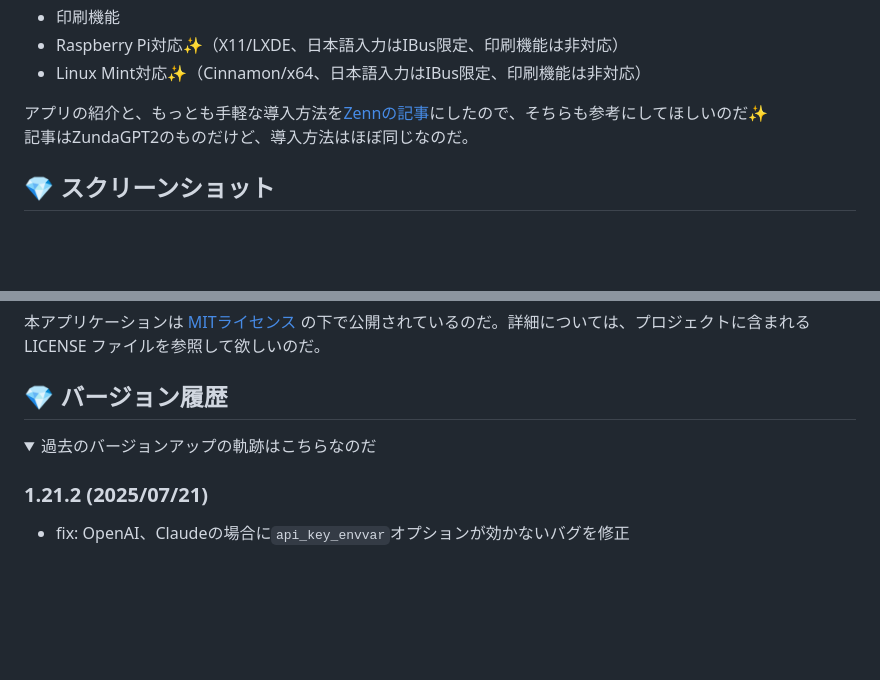
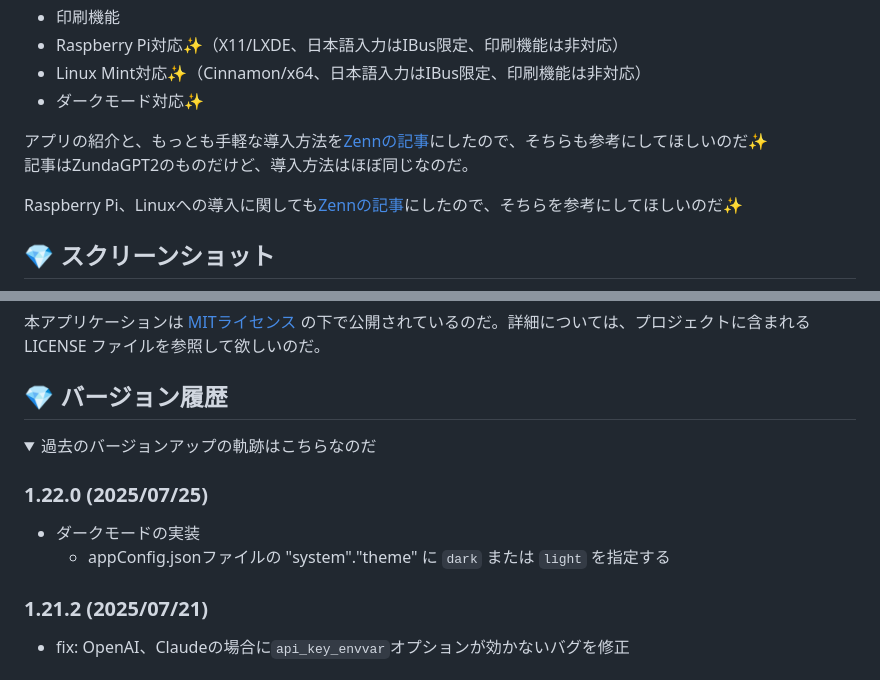
Before and after one commit to led-mirage/ZundaGPT2Lite, a Markdown page: Readme.md, 2 parts joined by grey strips. Rendered like a GitHub page; folded sections open; blank space fills up the shorter version.

```diff
--- a/Readme.md
+++ b/Readme.md
@@ -27,9 +27,12 @@ ZundaGPT2 Liteは[ZundaGPT2](https://github.com/led-mirage/ZundaGPT2)から音
 - 印刷機能
 - Raspberry Pi対応✨（X11/LXDE、日本語入力はIBus限定、印刷機能は非対応）
 - Linux Mint対応✨（Cinnamon/x64、日本語入力はIBus限定、印刷機能は非対応）
+- ダークモード対応✨
 
 アプリの紹介と、もっとも手軽な導入方法を[Zennの記事](https://zenn.dev/ledmirage/articles/7650f36d3a784a)にしたので、そちらも参考にしてほしいのだ✨
 記事はZundaGPT2のものだけど、導入方法はほぼ同じなのだ。
+
+Raspberry Pi、Linuxへの導入に関しても[Zennの記事](https://zenn.dev/ledmirage/articles/aa64356242aefb)にしたので、そちらを参考にしてほしいのだ✨
 
 <div class="page"></div>
 
@@ -377,6 +380,11 @@ VirusTotalでのチェック結果はこちらなのだ。
 
 <details><summary>過去のバージョンアップの軌跡はこちらなのだ</summary>
 
+### 1.22.0 (2025/07/25)
+
+- ダークモードの実装
+  - appConfig.jsonファイルの "system"."theme" に `dark` または `light` を指定する
+
 ### 1.21.2 (2025/07/21)
 
 - fix: OpenAI、Claudeの場合に`api_key_envvar`オプションが効かないバグを修正
```
Also changed, not shown: Readme_detail.md (+8 -4 lines).
